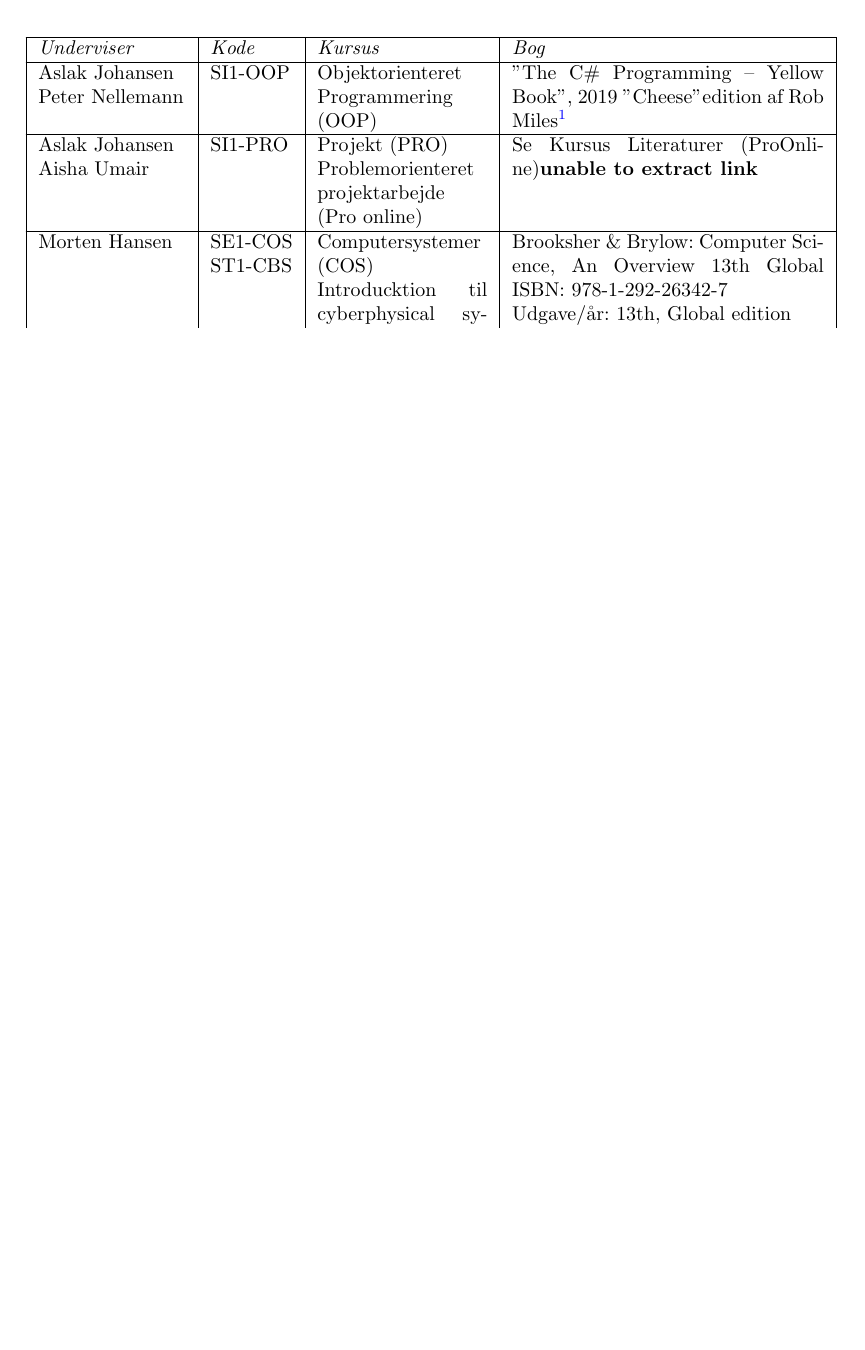
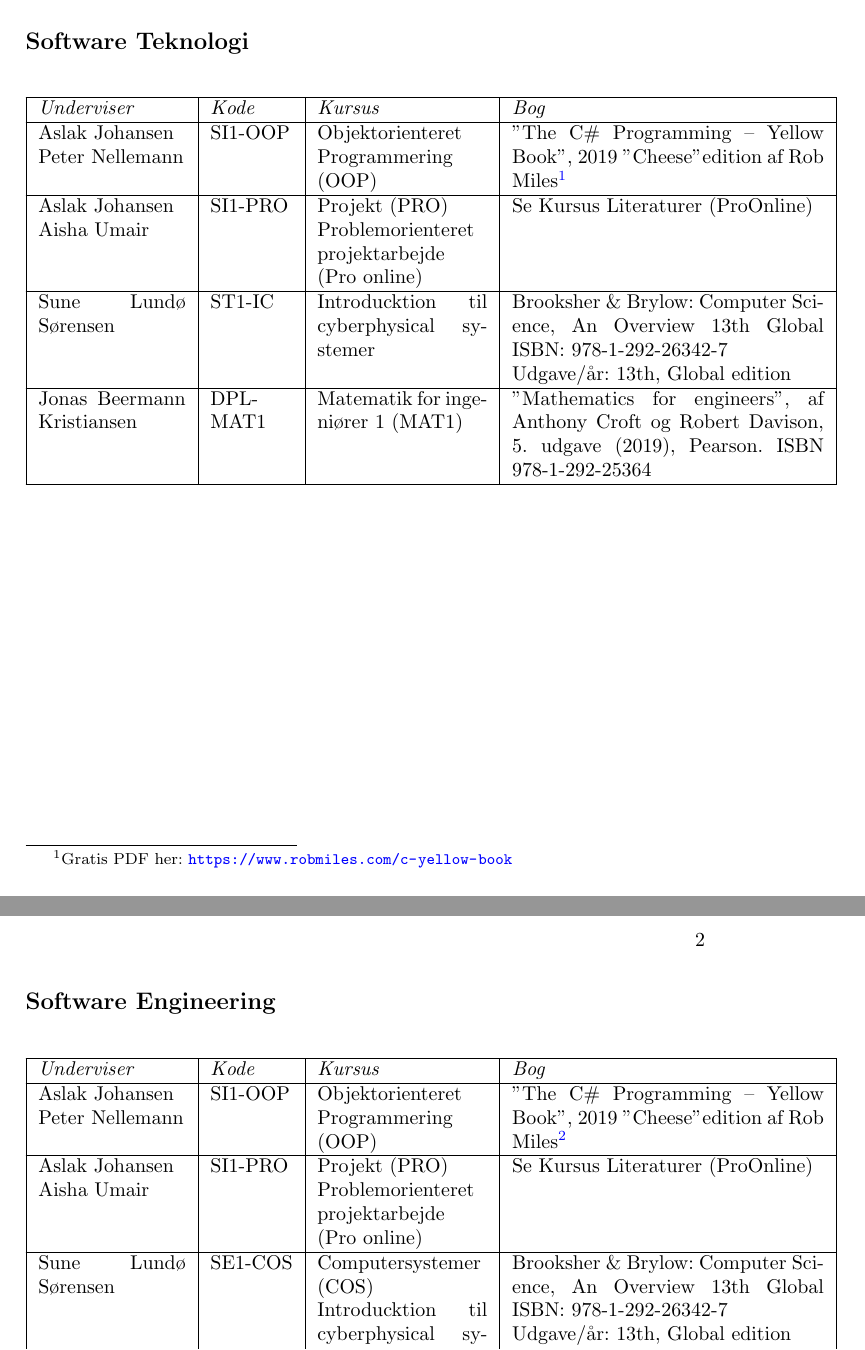
Before and after one commit to SDU-SW-Engineering/sdu-se-teaching-sem1, a LaTeX book (doc/bogliste.tex): part of the page before the commit and two parts of pages 1 and 2 of 2 after it, the two joined at a grey line, cut at the place of the change, the shorter picture padded with empty space. Compiled offline with pdfLaTeX.

Commit message:
Updated booklist

```diff
--- a/doc/bogliste.tex
+++ b/doc/bogliste.tex
@@ -1,6 +1,8 @@
 \documentclass[a4paper, oneside]{memoir}
 
 \include{shared}
+
+\section*{Software Teknologi}
 
 \begin{center}
   \begin{longtable}{|p{2.6cm}|p{1.45cm}|p{3cm}|p{5.5cm}|}
@@ -17,10 +19,43 @@
     Aslak Johansen \par Aisha Umair &
     SI1-PRO &
     Projekt (PRO) \par Problemorienteret projektarbejde (Pro online) &
-    Se Kursus Literaturer (ProOnline)\textbf{unable to extract link} \\
+    Se Kursus Literaturer (ProOnline) \\
     \hline
-    Morten Hansen &
-    SE1-COS \par ST1-CBS &
+    Sune Lundø Sørensen &
+    ST1-IC &
+    Introducktion til cyberphysical systemer &
+    Brooksher \& Brylow: Computer Science, An Overview 13th Global ISBN: 978-1-292-26342-7 \par Udgave/år: 13th, Global edition \\
+    \hline
+    Jonas Beermann Kristiansen &
+    DPL-MAT1 &
+    Matematik for ingeniører 1 (MAT1) &
+    "Mathematics for engineers", af Anthony Croft og Robert Davison, 5. udgave (2019), Pearson. ISBN 978-1-292-25364 \\
+    \hline
+  \end{longtable}
+\end{center}
+
+\newpage
+\section*{Software Engineering}
+
+\begin{center}
+  \begin{longtable}{|p{2.6cm}|p{1.45cm}|p{3cm}|p{5.5cm}|}
+    \hline
+    \emph{Underviser} & \emph{Kode} & \emph{Kursus} & \emph{Bog} \\
+    \hline
+    Aslak Johansen \par
+    Peter Nellemann &
+    SI1-OOP &
+    Objektorienteret Programmering (OOP) &
+    "The C\# Programming -- Yellow Book", 2019 "Cheese" edition af Rob Miles\footnote{Gratis PDF her: \url{https://www.robmiles.com/c-yellow-book}} \\
+%    "Introduction to Java Programming and Data Structures", comprehensive version, 11th edition af Y. Daniel Liang. ISBN-13=978-1-292-22187-8 og ISBN-10=1-292-22187-9.\footnote{E-bog VitalSource: \url{https://www.academicbooks.dk/da/content/introduction-java-programming-and-data-structures-comprehensive-version-ebook-global-edition}} \\
+    \hline
+    Aslak Johansen \par Aisha Umair &
+    SI1-PRO &
+    Projekt (PRO) \par Problemorienteret projektarbejde (Pro online) &
+    Se Kursus Literaturer (ProOnline) \\
+    \hline
+    Sune Lundø Sørensen &
+    SE1-COS &
     Computersystemer (COS) \par Introducktion til cyberphysical systemer &
     Brooksher \& Brylow: Computer Science, An Overview 13th Global ISBN: 978-1-292-26342-7 \par Udgave/år: 13th, Global edition \\
     \hline
```
Also changed, not shown: doc/bogliste.tex (14 more changed lines).
